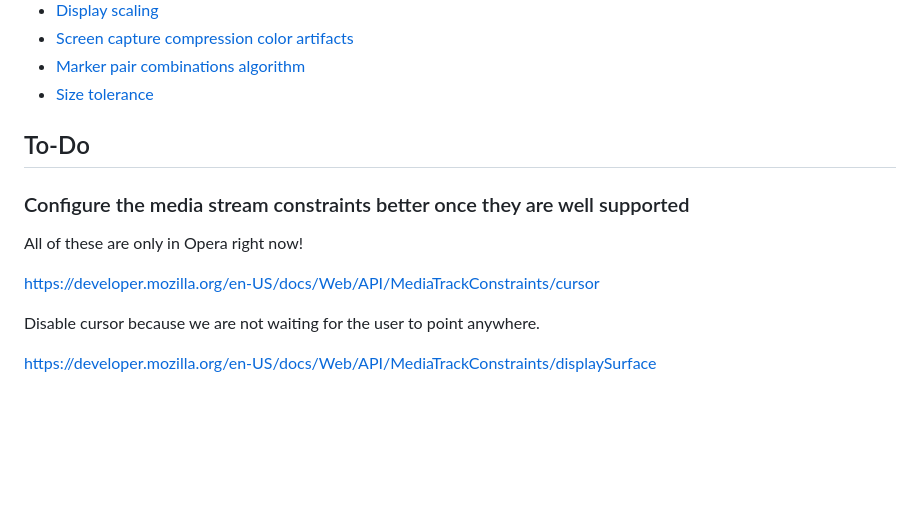
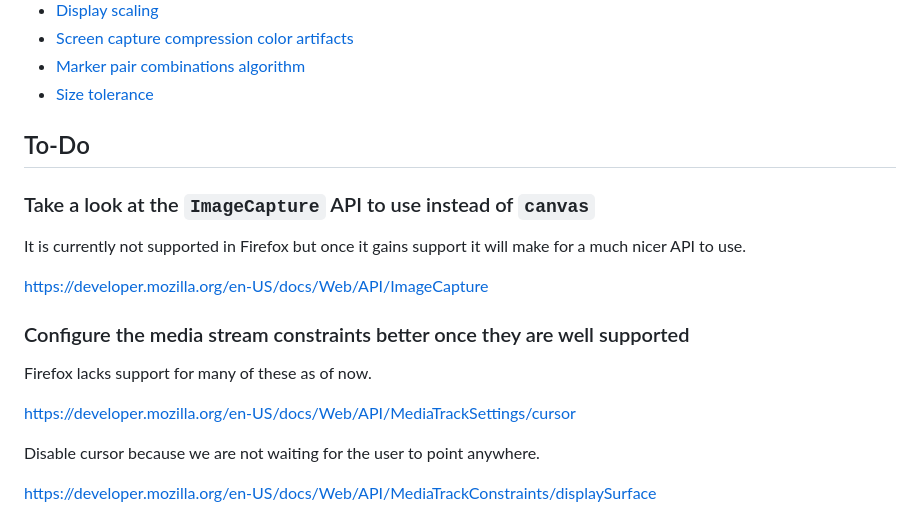
Before and after one commit to TomasHubelbauer/selfie, a Markdown page: readme.md, the part around the change. Rendered like a GitHub page; blank space fills up the shorter version.

Commit message:
Plan on looking at the ImageCapture API instead of canvas drawImage
This would make for neater code but the support is not there yet.

```diff
--- a/readme.md
+++ b/readme.md
@@ -139,11 +139,18 @@ supported.
 
 ## To-Do
 
+### Take a look at the `ImageCapture` API to use instead of `canvas`
+
+It is currently not supported in Firefox but once it gains support it will
+make for a much nicer API to use.
+
+https://developer.mozilla.org/en-US/docs/Web/API/ImageCapture
+
 ### Configure the media stream constraints better once they are well supported
 
-All of these are only in Opera right now!
+Firefox lacks support for many of these as of now.
 
-https://developer.mozilla.org/en-US/docs/Web/API/MediaTrackConstraints/cursor
+https://developer.mozilla.org/en-US/docs/Web/API/MediaTrackSettings/cursor
 
 Disable cursor because we are not waiting for the user to point anywhere.
 
```
